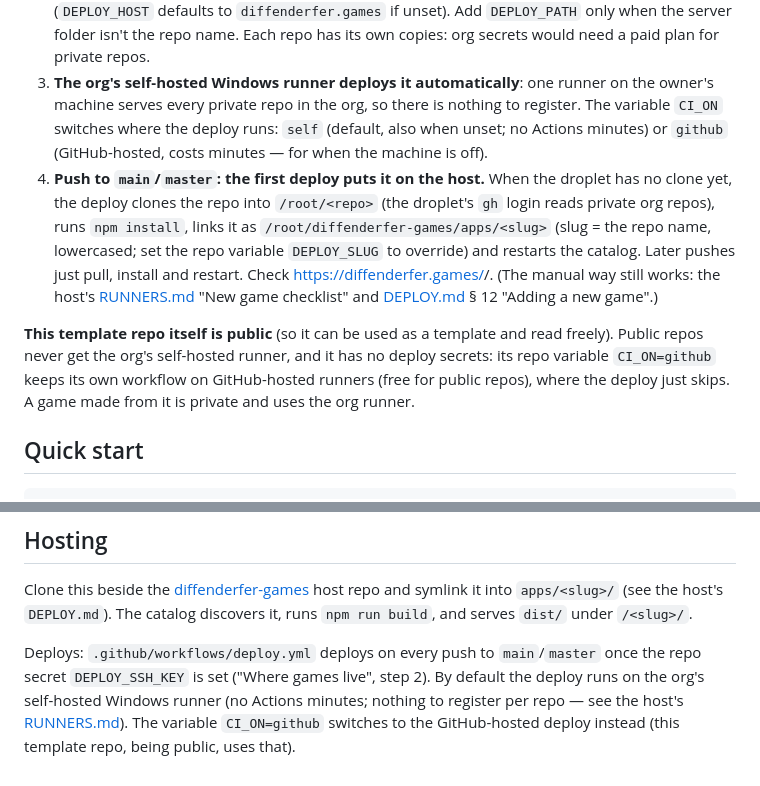
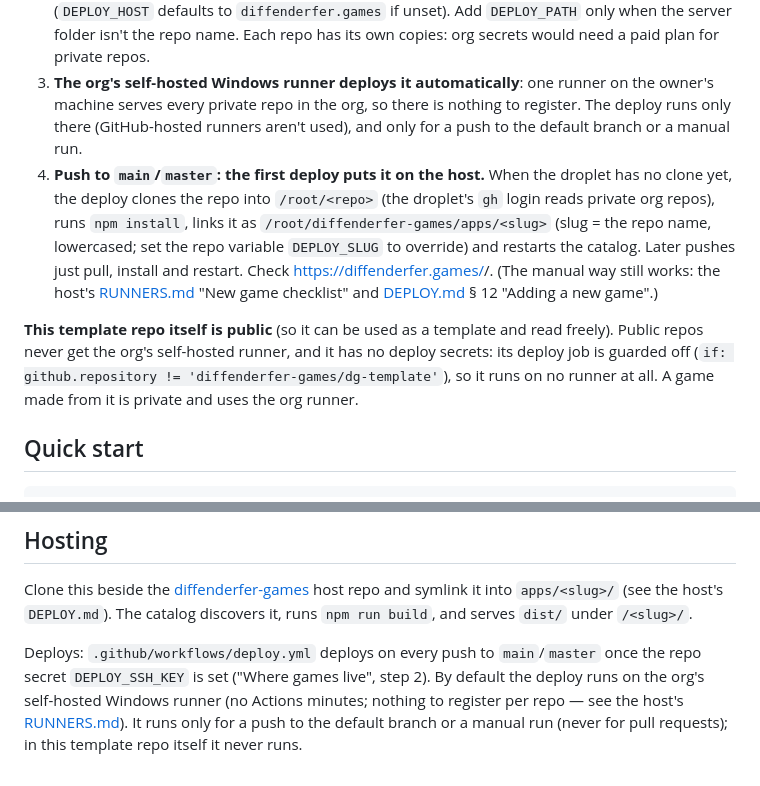
Before and after one commit to ClickerMonkey/dg-template, a Markdown page: README.md, 2 parts joined by grey strips. GitHub-like rendering.

Commit message:
Docs: the template's deploy never runs; no CI_ON switch [skip ci]
Co-Authored-By: Claude Opus 5.5 <noreply@anthropic.com>

```diff
--- a/README.md
+++ b/README.md
@@ -28,9 +28,8 @@ To start a new game:
    secrets would need a paid plan for private repos.
 3. **The org's self-hosted Windows runner deploys it automatically**: one runner on
    the owner's machine serves every private repo in the org, so there is nothing to
-   register. The variable `CI_ON` switches where the deploy runs: `self` (default,
-   also when unset; no Actions minutes) or `github` (GitHub-hosted, costs minutes —
-   for when the machine is off).
+   register. The deploy runs only there (GitHub-hosted runners aren't used), and only
+   for a push to the default branch or a manual run.
 4. **Push to `main`/`master`: the first deploy puts it on the host.** When the
    droplet has no clone yet, the deploy clones the repo into `/root/<repo>`
    (the droplet's `gh` login reads private org repos), runs `npm install`,
@@ -45,9 +44,8 @@ To start a new game:
 
 **This template repo itself is public** (so it can be used as a template and read
 freely). Public repos never get the org's self-hosted runner, and it has no deploy secrets: its
-repo variable `CI_ON=github` keeps its own workflow on GitHub-hosted runners (free
-for public repos), where the deploy just skips. A game made from it is private and
-uses the org runner.
+deploy job is guarded off (`if: github.repository != 'diffenderfer-games/dg-template'`),
+so it runs on no runner at all. A game made from it is private and uses the org runner.
 
 ## Quick start
 
@@ -121,5 +119,5 @@ once the repo secret `DEPLOY_SSH_KEY` is set ("Where games live", step 2). By de
 on the org's self-hosted Windows runner (no Actions minutes; nothing to register
 per repo — see the host's
 [RUNNERS.md](https://github.com/diffenderfer-games/diffenderfer-games/blob/master/RUNNERS.md)).
-The variable `CI_ON=github` switches to the GitHub-hosted deploy instead (this
-template repo, being public, uses that).
+It runs only for a push to the default branch or a manual run (never for pull
+requests); in this template repo itself it never runs.
```
Also changed, not shown: CLAUDE.md (+1 -1 lines).
